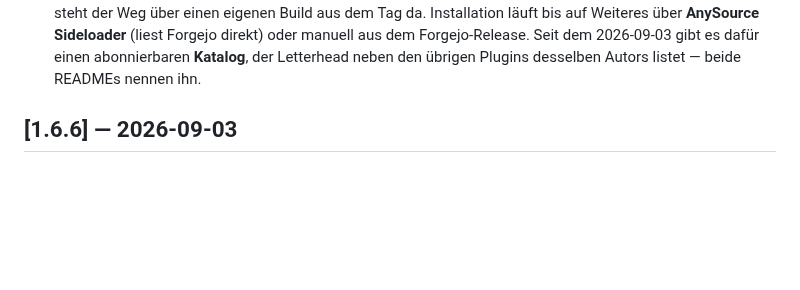
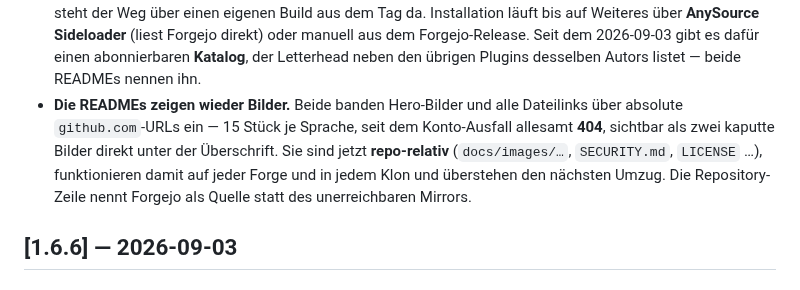
Before and after one commit to johannes-kaindl/obsidian-letterhead, a Markdown page: CHANGELOG.md, the part around the change. GitHub-like rendering; blank space fills up the shorter version.

```diff
--- a/CHANGELOG.md
+++ b/CHANGELOG.md
@@ -23,6 +23,12 @@ dieses Projekt folgt [Semantic Versioning](https://semver.org/lang/de/) (Tags **
   **AnySource Sideloader** (liest Forgejo direkt) oder manuell aus dem Forgejo-Release.
   Seit dem 2026-09-03 gibt es dafür einen abonnierbaren **Katalog**, der Letterhead neben
   den übrigen Plugins desselben Autors listet — beide READMEs nennen ihn.
+- **Die READMEs zeigen wieder Bilder.** Beide banden Hero-Bilder und alle Dateilinks über
+  absolute `github.com`-URLs ein — 15 Stück je Sprache, seit dem Konto-Ausfall allesamt
+  **404**, sichtbar als zwei kaputte Bilder direkt unter der Überschrift. Sie sind jetzt
+  **repo-relativ** (`docs/images/…`, `SECURITY.md`, `LICENSE` …), funktionieren damit auf
+  jeder Forge und in jedem Klon und überstehen den nächsten Umzug. Die Repository-Zeile
+  nennt Forgejo als Quelle statt des unerreichbaren Mirrors.
 
 ## [1.6.6] — 2026-09-03
 
```
Also changed, not shown: README.de.md (+16 -16 lines), README.md (+16 -16 lines).
